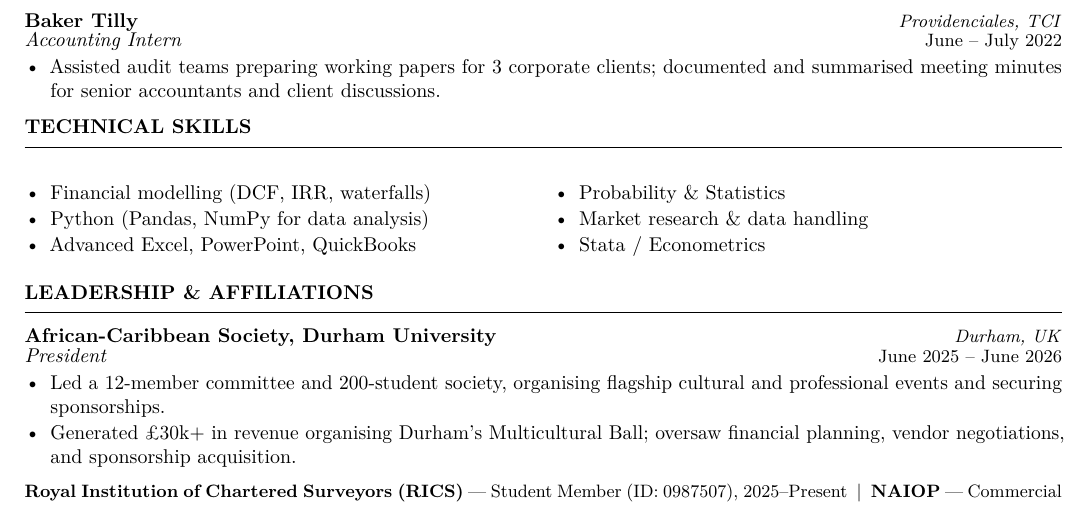
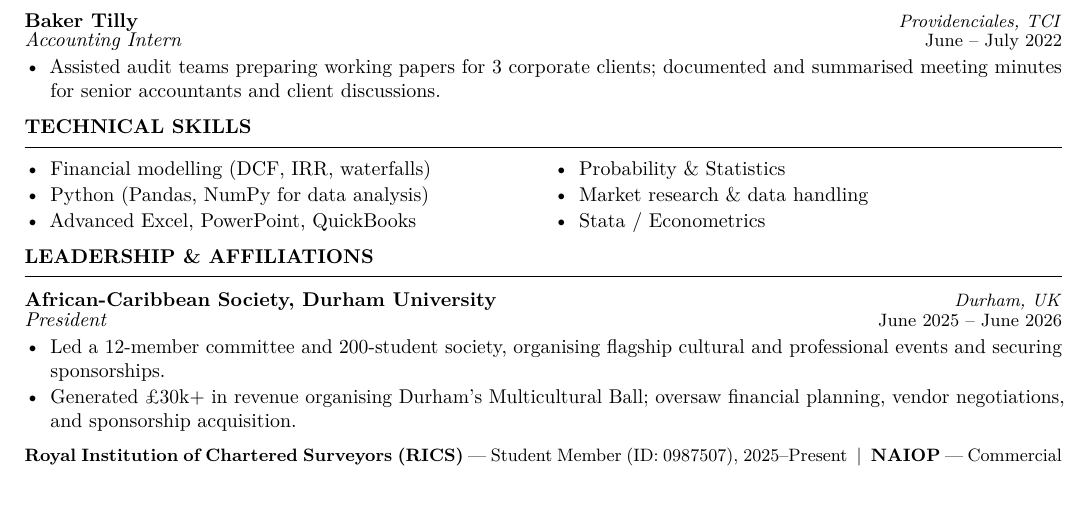
Before and after one commit to francoisdguy-dotcom/Resume-, a LaTeX CV (resume.tex): part of the page, cut so that both start at the same text. Compiled offline with pdfLaTeX.

Commit message:
Tighten Technical Skills spacing and ignore LaTeX build artifacts
multicol's default \multicolsep left a visible gap between the Technical
Skills rule and its bullets. Zeroing it closes the gap and pulls the rest
of the page up; the document still fits on one page.

Co-Authored-By: Claude Opus 5 <noreply@anthropic.com>
Claude-Session: https://claude.ai/code/session_013PZCyXLijToUuCTZsW89nW

```diff
--- a/resume.tex
+++ b/resume.tex
@@ -25,6 +25,9 @@
   leftmargin=1.3em, label=\textbullet,
   itemsep=1pt, topsep=1pt, parsep=0pt
 }
+
+% ── Two-column skills block: strip multicol's default vertical padding ───────
+\setlength{\multicolsep}{0pt}
 
 % ── Entry macro ───────────────────────────────────────────────────────────────
 \newcommand{\entry}[4]{%
```
Also changed, not shown: 1 other file.
